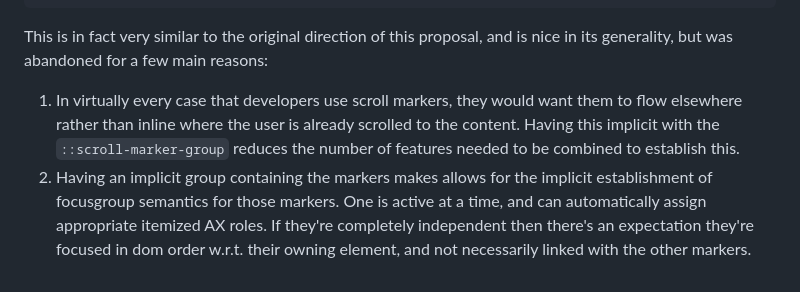
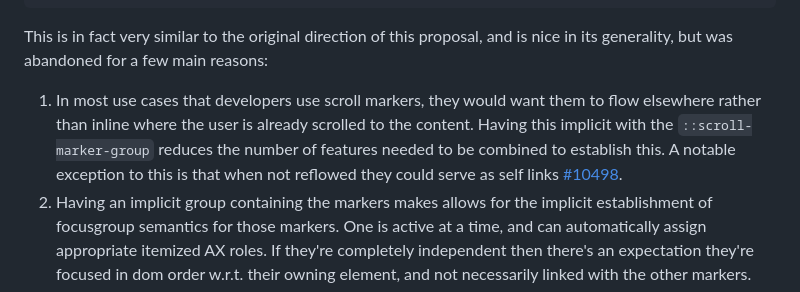
Before and after one commit to flackr/carousel, a Markdown page: scroll-marker/README.md, the part around the change. GitHub-like rendering.

Commit message:
Add mention to self links from explainer.

```diff
--- a/scroll-marker/README.md
+++ b/scroll-marker/README.md
@@ -158,9 +158,10 @@ E.g. you could imagine using the [flow-into](https://drafts.csswg.org/css-region
 This is in fact very similar to the original direction of this proposal,
 and is nice in its generality, but was abandoned for a few main reasons:
 
-1.  In virtually every case that developers use scroll markers,
+1.  In most use cases that developers use scroll markers,
     they would want them to flow elsewhere rather than inline where the user is already scrolled to the content.
     Having this implicit with the `::scroll-marker-group` reduces the number of features needed to be combined to establish this.
+    A notable exception to this is that when not reflowed they could serve as self links [#10498](https://github.com/w3c/csswg-drafts/issues/10498).
 2.  Having an implicit group containing the markers makes allows for the implicit establishment of focusgroup semantics for those markers.
     One is active at a time, and can automatically assign appropriate itemized AX roles.
     If they're completely independent then there's an expectation they're focused in dom order w.r.t. their owning element,
```
